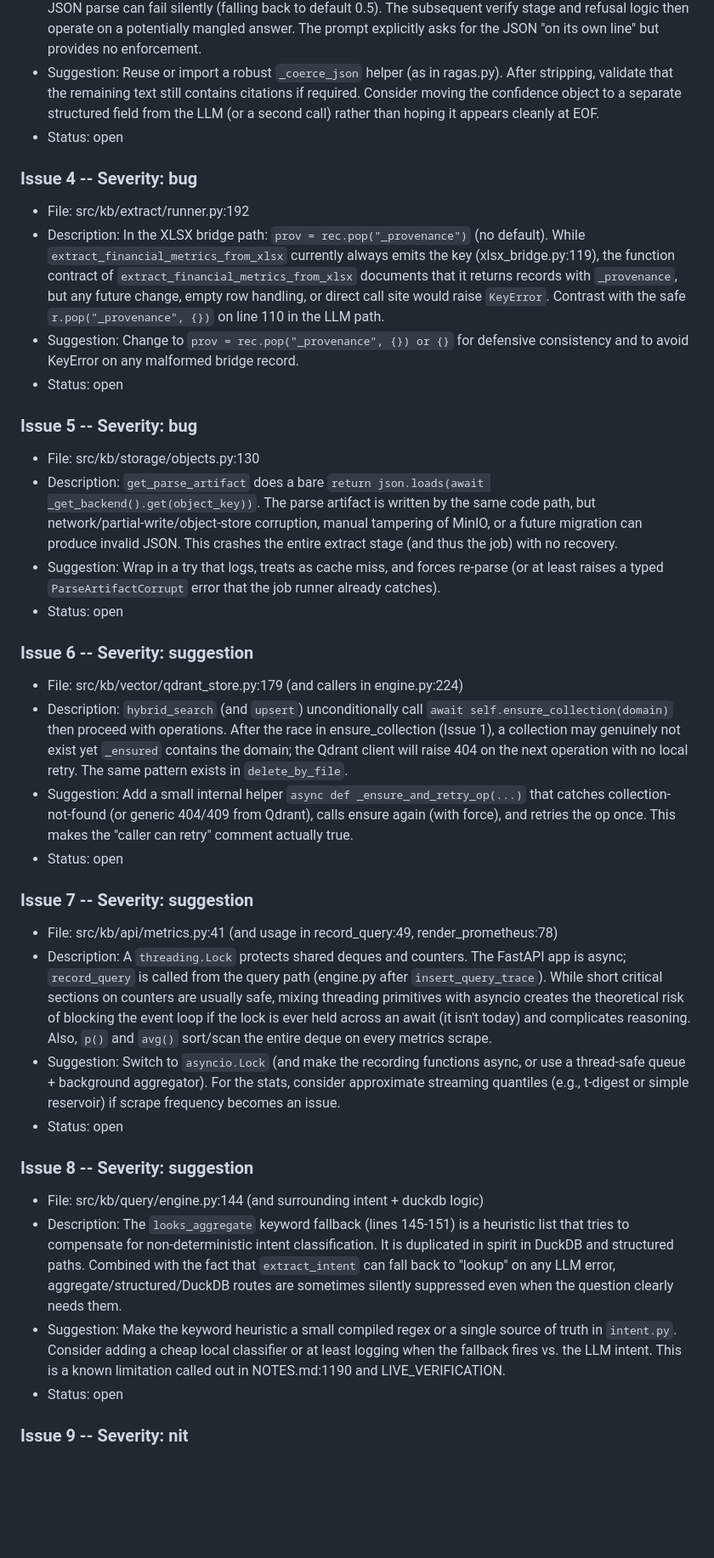
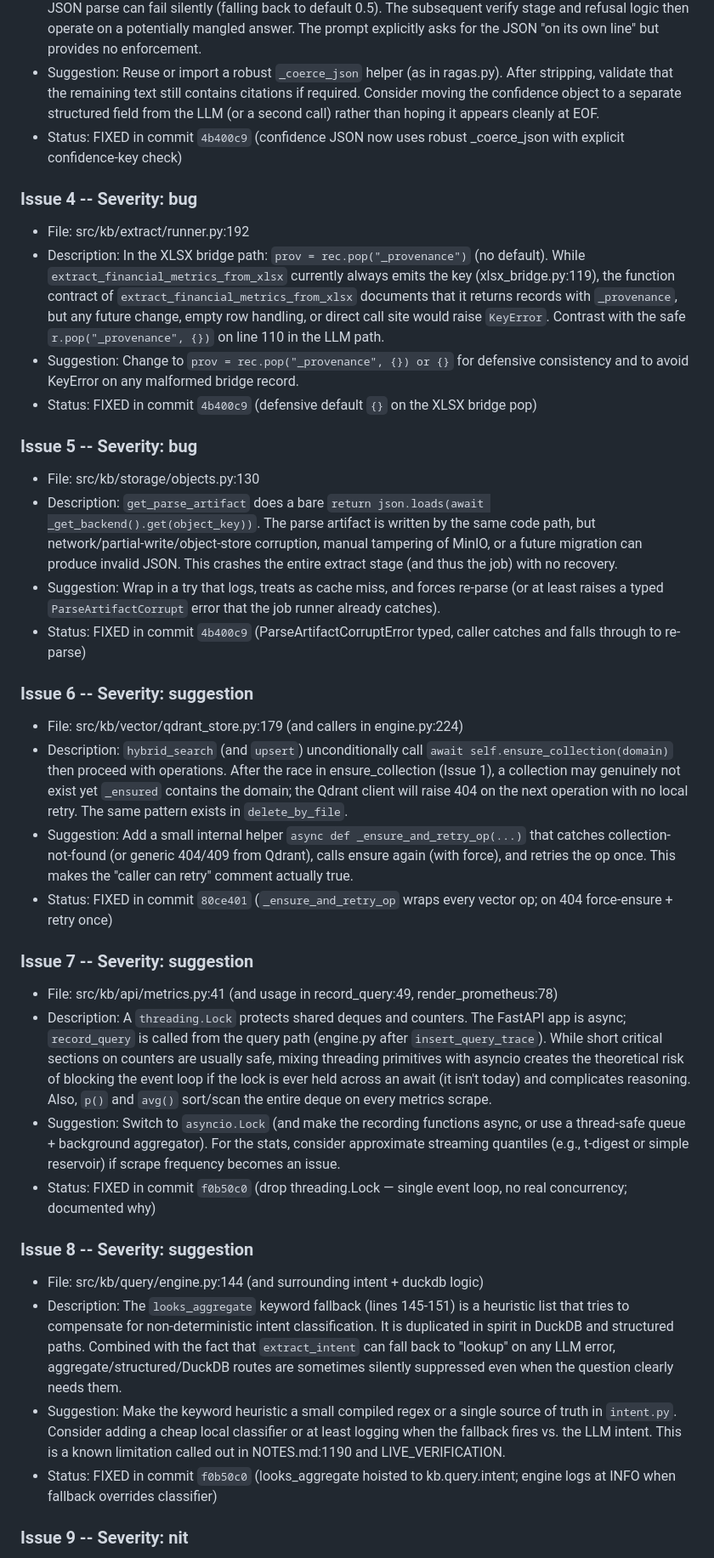
Before and after one commit to sarthak-fleet/knowledge-base, a Markdown page: GROK_FINDINGS.md, the part around one of its changes. Shown at 85% size. Drawn GitHub-style; blank space fills up the shorter version.

```diff
--- a/GROK_FINDINGS.md
+++ b/GROK_FINDINGS.md
@@ -51,37 +56,37 @@ No critical data-loss or injection bugs; the Postgres SKIP LOCKED job claiming,
 - File: src/kb/query/engine.py:371
 - Description: Confidence JSON extraction after synthesis uses a regex that assumes the object is at the very end (`re.search(r"\{[^{}]*confidence[^{}]*\}\s*$"...)`), followed by an unconditional `json.loads(m.group(0))` inside a narrow try. LLM output frequently contains earlier `{...}` blocks or trailing text; the strip `answer_text = answer_text[: m.start()]` can leave the answer corrupted or the JSON parse can fail silently (falling back to default 0.5). The subsequent verify stage and refusal logic then operate on a potentially mangled answer. The prompt explicitly asks for the JSON "on its own line" but provides no enforcement.
 - Suggestion: Reuse or import a robust `_coerce_json` helper (as in ragas.py). After stripping, validate that the remaining text still contains citations if required. Consider moving the confidence object to a separate structured field from the LLM (or a second call) rather than hoping it appears cleanly at EOF.
-- Status: open
+- Status: FIXED in commit `4b400c9` (confidence JSON now uses robust _coerce_json with explicit confidence-key check)
 
 ### Issue 4 -- Severity: bug
 - File: src/kb/extract/runner.py:192
 - Description: In the XLSX bridge path: `prov = rec.pop("_provenance")` (no default). While `extract_financial_metrics_from_xlsx` currently always emits the key (xlsx_bridge.py:119), the function contract of `extract_financial_metrics_from_xlsx` documents that it returns records with `_provenance`, but any future change, empty row handling, or direct call site would raise `KeyError`. Contrast with the safe `r.pop("_provenance", {})` on line 110 in the LLM path.
 - Suggestion: Change to `prov = rec.pop("_provenance", {}) or {}` for defensive consistency and to avoid KeyError on any malformed bridge record.
-- Status: open
+- Status: FIXED in commit `4b400c9` (defensive default `{}` on the XLSX bridge pop)
 
 ### Issue 5 -- Severity: bug
 - File: src/kb/storage/objects.py:130
 - Description: `get_parse_artifact` does a bare `return json.loads(await _get_backend().get(object_key))`. The parse artifact is written by the same code path, but network/partial-write/object-store corruption, manual tampering of MinIO, or a future migration can produce invalid JSON. This crashes the entire extract stage (and thus the job) with no recovery.
 - Suggestion: Wrap in a try that logs, treats as cache miss, and forces re-parse (or at least raises a typed `ParseArtifactCorrupt` error that the job runner already catches).
-- Status: open
+- Status: FIXED in commit `4b400c9` (ParseArtifactCorruptError typed, caller catches and falls through to re-parse)
 
 ### Issue 6 -- Severity: suggestion
 - File: src/kb/vector/qdrant_store.py:179 (and callers in engine.py:224)
 - Description: `hybrid_search` (and `upsert`) unconditionally call `await self.ensure_collection(domain)` then proceed with operations. After the race in ensure_collection (Issue 1), a collection may genuinely not exist yet `_ensured` contains the domain; the Qdrant client will raise 404 on the next operation with no local retry. The same pattern exists in `delete_by_file`.
 - Suggestion: Add a small internal helper `async def _ensure_and_retry_op(...)` that catches collection-not-found (or generic 404/409 from Qdrant), calls ensure again (with force), and retries the op once. This makes the "caller can retry" comment actually true.
-- Status: open
+- Status: FIXED in commit `80ce401` (`_ensure_and_retry_op` wraps every vector op; on 404 force-ensure + retry once)
 
 ### Issue 7 -- Severity: suggestion
 - File: src/kb/api/metrics.py:41 (and usage in record_query:49, render_prometheus:78)
 - Description: A `threading.Lock` protects shared deques and counters. The FastAPI app is async; `record_query` is called from the query path (engine.py after `insert_query_trace`). While short critical sections on counters are usually safe, mixing threading primitives with asyncio creates the theoretical risk of blocking the event loop if the lock is ever held across an await (it isn't today) and complicates reasoning. Also, `p()` and `avg()` sort/scan the entire deque on every metrics scrape.
 - Suggestion: Switch to `asyncio.Lock` (and make the recording functions async, or use a thread-safe queue + background aggregator). For the stats, consider approximate streaming quantiles (e.g., t-digest or simple reservoir) if scrape frequency becomes an issue.
-- Status: open
+- Status: FIXED in commit `f0b50c0` (drop threading.Lock — single event loop, no real concurrency; documented why)
 
 ### Issue 8 -- Severity: suggestion
 - File: src/kb/query/engine.py:144 (and surrounding intent + duckdb logic)
 - Description: The `looks_aggregate` keyword fallback (lines 145-151) is a heuristic list that tries to compensate for non-deterministic intent classification. It is duplicated in spirit in DuckDB and structured paths. Combined with the fact that `extract_intent` can fall back to "lookup" on any LLM error, aggregate/structured/DuckDB routes are sometimes silently suppressed even when the question clearly needs them.
 - Suggestion: Make the keyword heuristic a small compiled regex or a single source of truth in `intent.py`. Consider adding a cheap local classifier or at least logging when the fallback fires vs. the LLM intent. This is a known limitation called out in NOTES.md:1190 and LIVE_VERIFICATION.
-- Status: open
+- Status: FIXED in commit `f0b50c0` (looks_aggregate hoisted to kb.query.intent; engine logs at INFO when fallback overrides classifier)
 
 ### Issue 9 -- Severity: nit
 - File: src/kb/vector/embed.py:60
```
Also changed, not shown: other parts of GROK_FINDINGS.md (+12 -7 lines).
